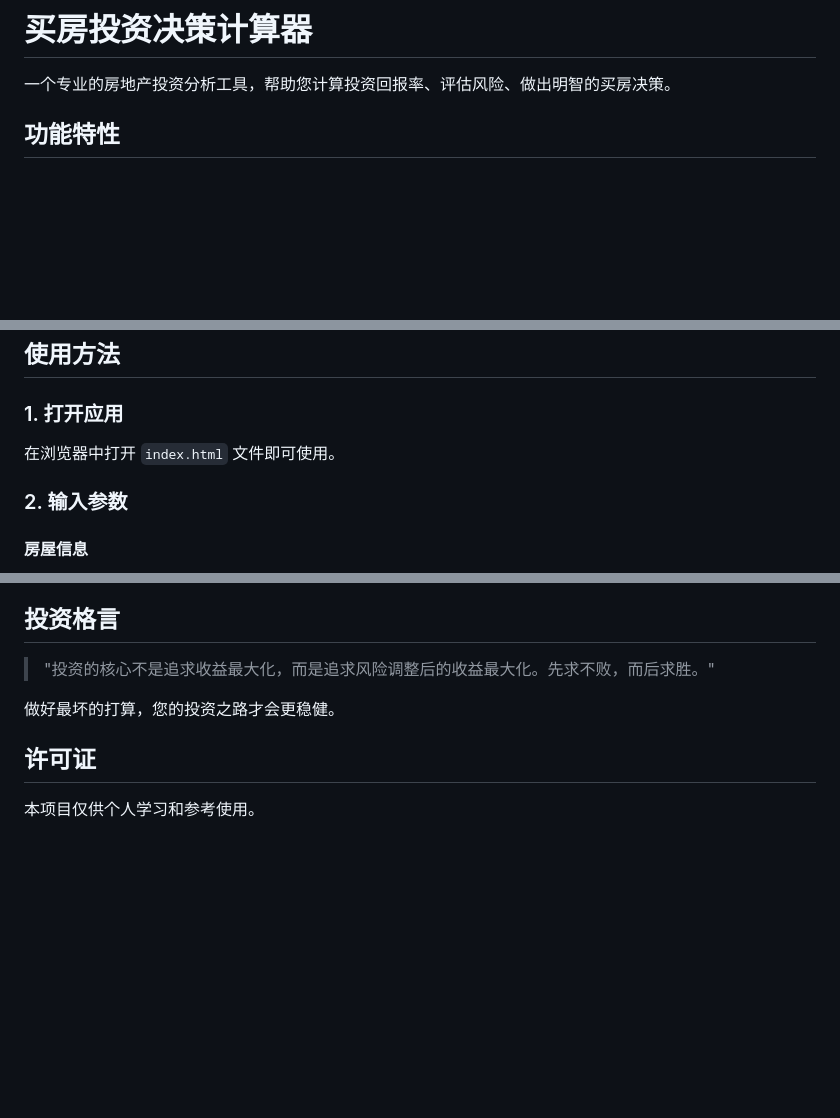
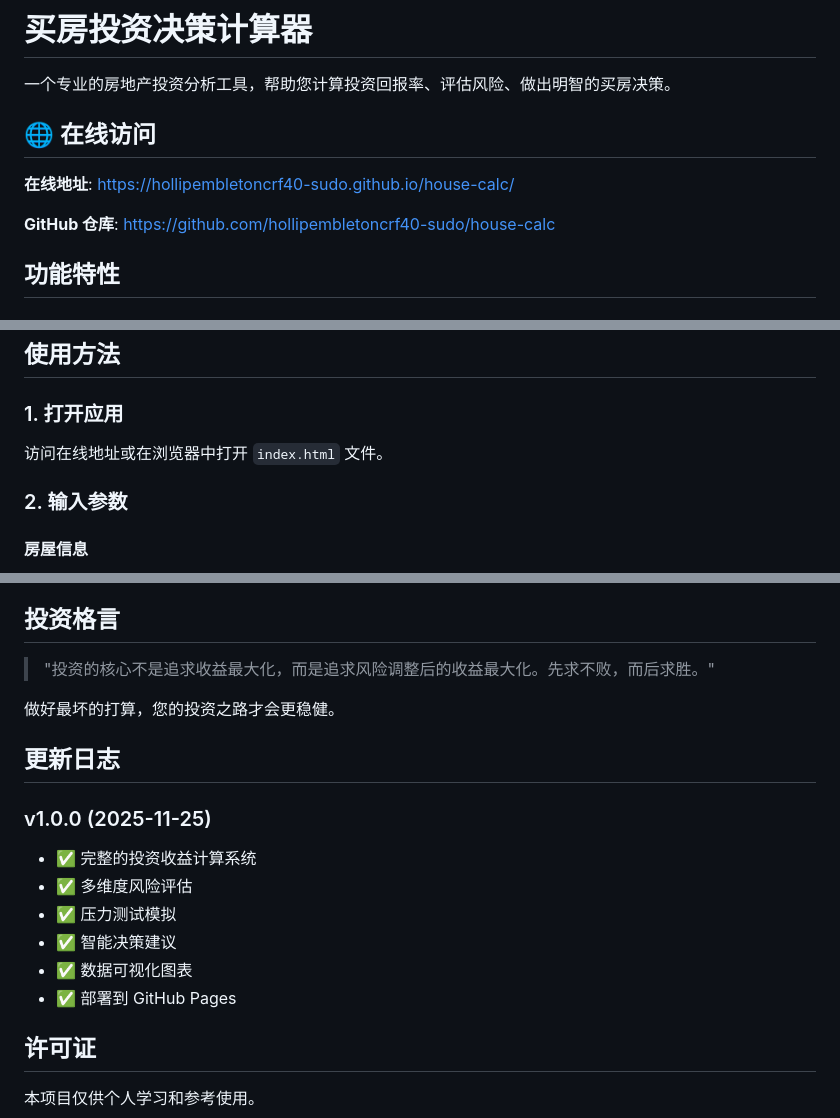
Before and after one commit to hollipembletoncrf40-sudo/house-calc, a Markdown page: README.md, 3 parts joined by grey strips. Drawn GitHub-style; blank space fills up the shorter version.

Commit message:
Update README with shortened URL

```diff
--- a/README.md
+++ b/README.md
@@ -1,6 +1,12 @@
 # 买房投资决策计算器
 
 一个专业的房地产投资分析工具，帮助您计算投资回报率、评估风险、做出明智的买房决策。
+
+## 🌐 在线访问
+
+**在线地址**: https://hollipembletoncrf40-sudo.github.io/house-calc/
+
+**GitHub 仓库**: https://github.com/hollipembletoncrf40-sudo/house-calc
 
 ## 功能特性
 
@@ -38,7 +44,7 @@
 ## 使用方法
 
 ### 1. 打开应用
-在浏览器中打开 `index.html` 文件即可使用。
+访问在线地址或在浏览器中打开 `index.html` 文件。
 
 ### 2. 输入参数
 
@@ -153,6 +159,16 @@
 
 做好最坏的打算，您的投资之路才会更稳健。
 
+## 更新日志
+
+### v1.0.0 (2025-11-25)
+- ✅ 完整的投资收益计算系统
+- ✅ 多维度风险评估
+- ✅ 压力测试模拟
+- ✅ 智能决策建议
+- ✅ 数据可视化图表
+- ✅ 部署到 GitHub Pages
+
 ## 许可证
 
 本项目仅供个人学习和参考使用。
```
